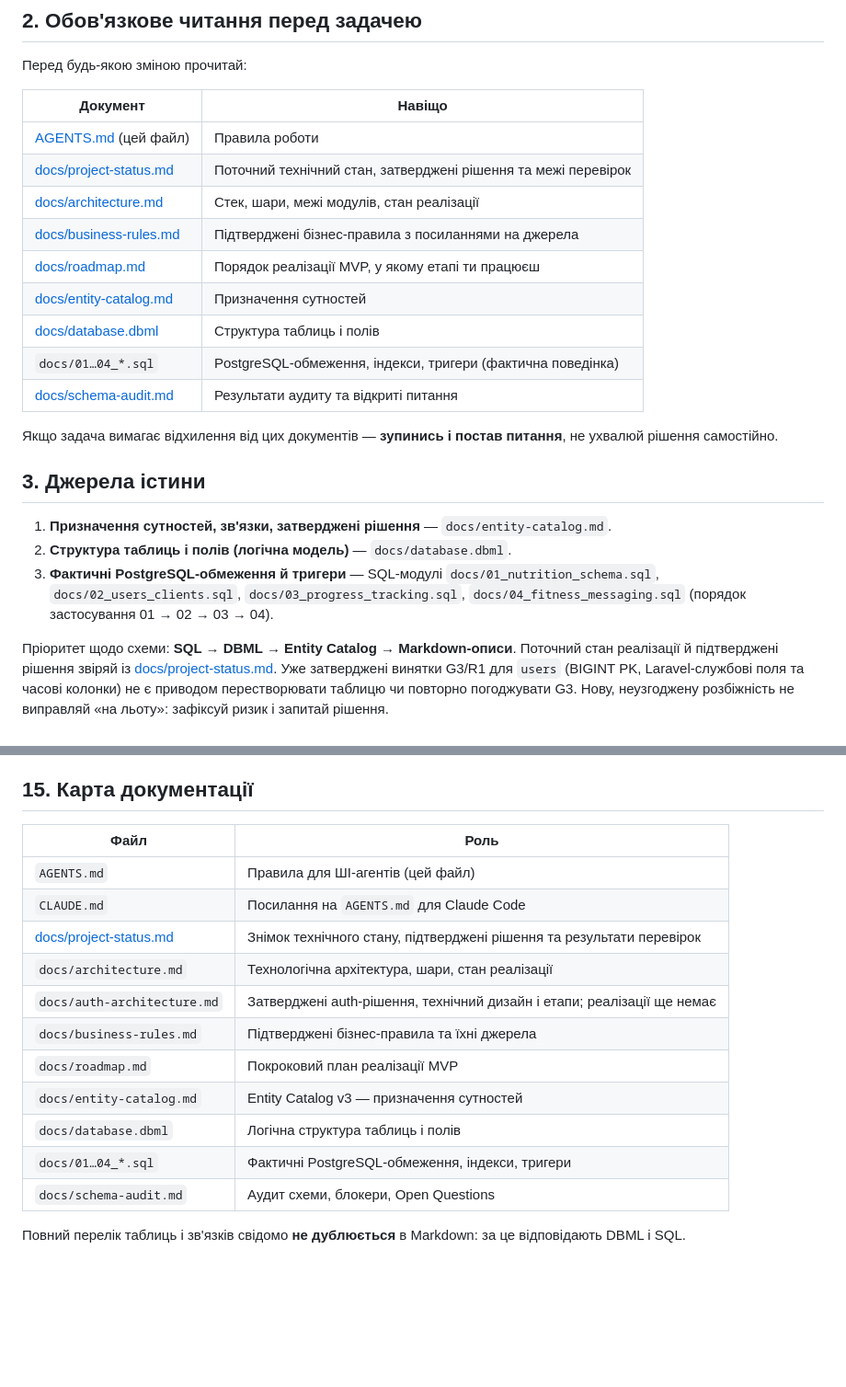
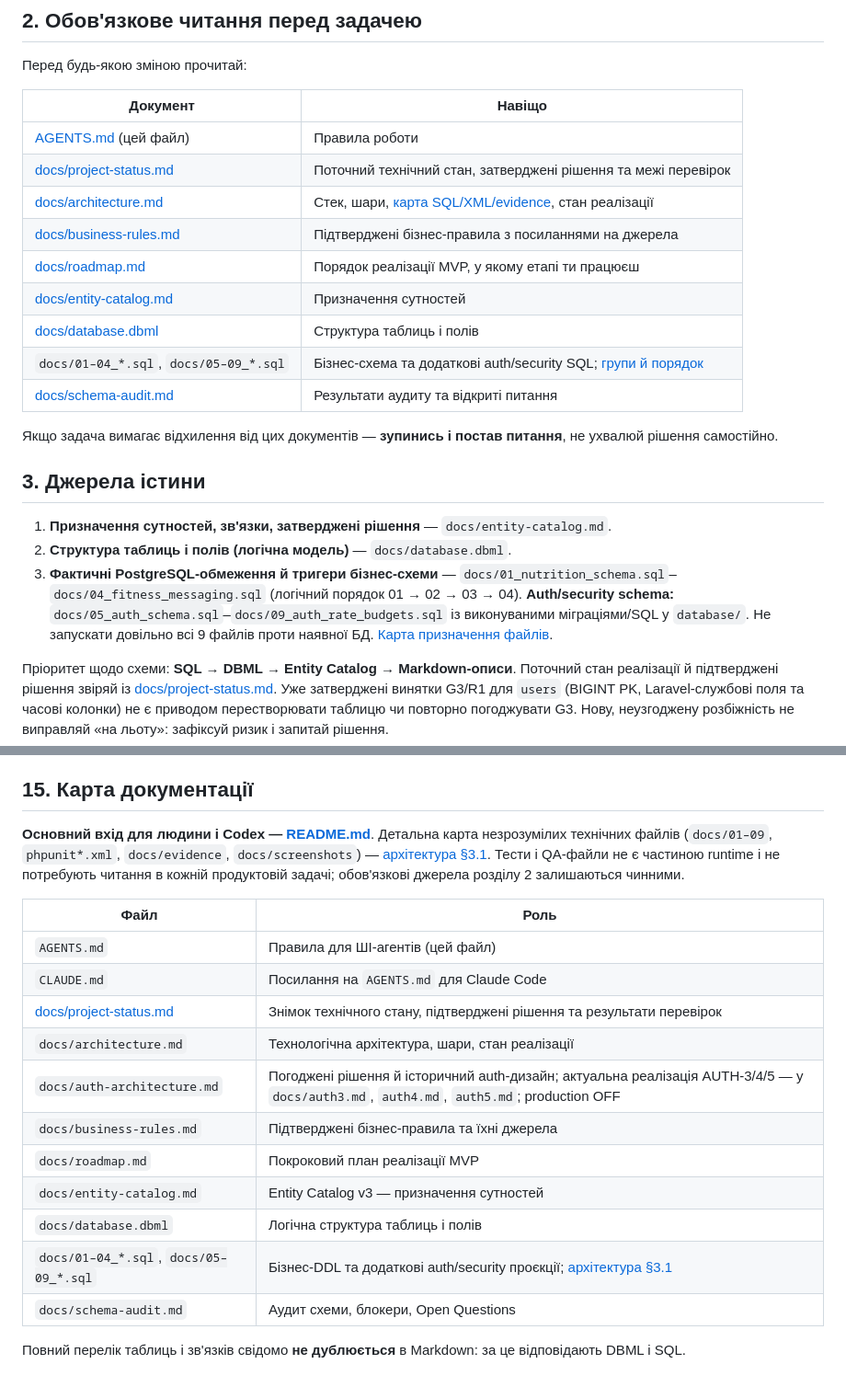
Before and after one commit to ValtonUA/telmanfit, a Markdown page: AGENTS.md, 2 parts joined by grey strips. Shown at 92% size. Rendered like a GitHub page; blank space fills up the shorter version.

Commit message:
docs: guide Codex to README and correct business versus auth SQL sources

```diff
--- a/AGENTS.md
+++ b/AGENTS.md
@@ -57,12 +57,12 @@ TelmanFit — застосунок онлайн-фітнес-супроводу.
 |---|---|
 | [AGENTS.md](AGENTS.md) (цей файл) | Правила роботи |
 | [docs/project-status.md](docs/project-status.md) | Поточний технічний стан, затверджені рішення та межі перевірок |
-| [docs/architecture.md](docs/architecture.md) | Стек, шари, межі модулів, стан реалізації |
+| [docs/architecture.md](docs/architecture.md) | Стек, шари, [карта SQL/XML/evidence](docs/architecture.md#31-карта-технічних-файлів), стан реалізації |
 | [docs/business-rules.md](docs/business-rules.md) | Підтверджені бізнес-правила з посиланнями на джерела |
 | [docs/roadmap.md](docs/roadmap.md) | Порядок реалізації MVP, у якому етапі ти працюєш |
 | [docs/entity-catalog.md](docs/entity-catalog.md) | Призначення сутностей |
 | [docs/database.dbml](docs/database.dbml) | Структура таблиць і полів |
-| `docs/01…04_*.sql` | PostgreSQL-обмеження, індекси, тригери (фактична поведінка) |
+| `docs/01–04_*.sql`, `docs/05–09_*.sql` | Бізнес-схема та додаткові auth/security SQL; [групи й порядок](docs/architecture.md#31-карта-технічних-файлів) |
 | [docs/schema-audit.md](docs/schema-audit.md) | Результати аудиту та відкриті питання |
 
 Якщо задача вимагає відхилення від цих документів — **зупинись і постав питання**, не ухвалюй рішення самостійно.
@@ -71,7 +71,7 @@ TelmanFit — застосунок онлайн-фітнес-супроводу.
 
 1. **Призначення сутностей, зв'язки, затверджені рішення** — `docs/entity-catalog.md`.
 2. **Структура таблиць і полів (логічна модель)** — `docs/database.dbml`.
-3. **Фактичні PostgreSQL-обмеження й тригери** — SQL-модулі `docs/01_nutrition_schema.sql`, `docs/02_users_clients.sql`, `docs/03_progress_tracking.sql`, `docs/04_fitness_messaging.sql` (порядок застосування 01 → 02 → 03 → 04).
+3. **Фактичні PostgreSQL-обмеження й тригери бізнес-схеми** — `docs/01_nutrition_schema.sql`–`docs/04_fitness_messaging.sql` (логічний порядок 01 → 02 → 03 → 04). **Auth/security schema:** `docs/05_auth_schema.sql`–`docs/09_auth_rate_budgets.sql` із виконуваними міграціями/SQL у `database/`. Не запускати довільно всі 9 файлів проти наявної БД. [Карта призначення файлів](docs/architecture.md#31-карта-технічних-файлів).
 
 Пріоритет щодо схеми: **SQL → DBML → Entity Catalog → Markdown-описи**. Поточний стан реалізації й підтверджені рішення звіряй із [docs/project-status.md](docs/project-status.md). Уже затверджені винятки G3/R1 для `users` (BIGINT PK, Laravel-службові поля та часові колонки) не є приводом перестворювати таблицю чи повторно погоджувати G3. Нову, неузгоджену розбіжність не виправляй «на льоту»: зафіксуй ризик і запитай рішення.
 
@@ -191,18 +191,21 @@ Telegram — це лише один із каналів доставки, а н
 
 ## 15. Карта документації
 
+**Основний вхід для людини і Codex — [README.md](README.md)**. Детальна карта незрозумілих технічних файлів (`docs/01–09`, `phpunit*.xml`, `docs/evidence`, `docs/screenshots`) — [архітектура §3.1](docs/architecture.md#31-карта-технічних-файлів). Тести і QA-файли не є частиною runtime і не потребують читання в кожній продуктовій задачі; обов'язкові джерела розділу 2 залишаються чинними.
+
+
 | Файл | Роль |
 |---|---|
 | `AGENTS.md` | Правила для ШІ-агентів (цей файл) |
 | `CLAUDE.md` | Посилання на `AGENTS.md` для Claude Code |
 | [docs/project-status.md](docs/project-status.md) | Знімок технічного стану, підтверджені рішення та результати перевірок |
 | `docs/architecture.md` | Технологічна архітектура, шари, стан реалізації |
-| `docs/auth-architecture.md` | Затверджені auth-рішення, технічний дизайн і етапи; реалізації ще немає |
+| `docs/auth-architecture.md` | Погоджені рішення й історичний auth-дизайн; актуальна реалізація AUTH-3/4/5 — у `docs/auth3.md`, `auth4.md`, `auth5.md`; production OFF |
 | `docs/business-rules.md` | Підтверджені бізнес-правила та їхні джерела |
 | `docs/roadmap.md` | Покроковий план реалізації MVP |
 | `docs/entity-catalog.md` | Entity Catalog v3 — призначення сутностей |
 | `docs/database.dbml` | Логічна структура таблиць і полів |
-| `docs/01…04_*.sql` | Фактичні PostgreSQL-обмеження, індекси, тригери |
+| `docs/01–04_*.sql`, `docs/05–09_*.sql` | Бізнес-DDL та додаткові auth/security проєкції; [архітектура §3.1](docs/architecture.md#31-карта-технічних-файлів) |
 | `docs/schema-audit.md` | Аудит схеми, блокери, Open Questions |
 
 Повний перелік таблиць і зв'язків свідомо **не дублюється** в Markdown: за це відповідають DBML і SQL.
```
